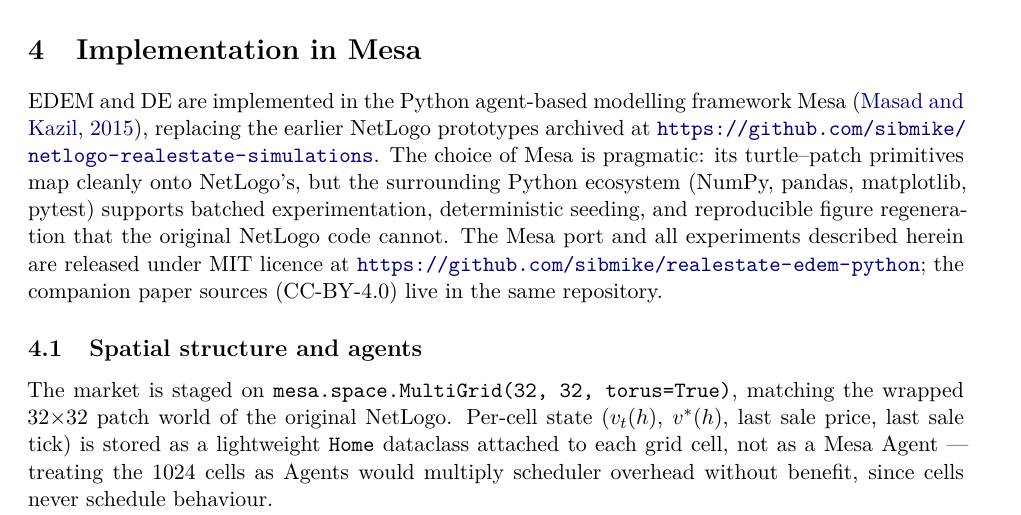
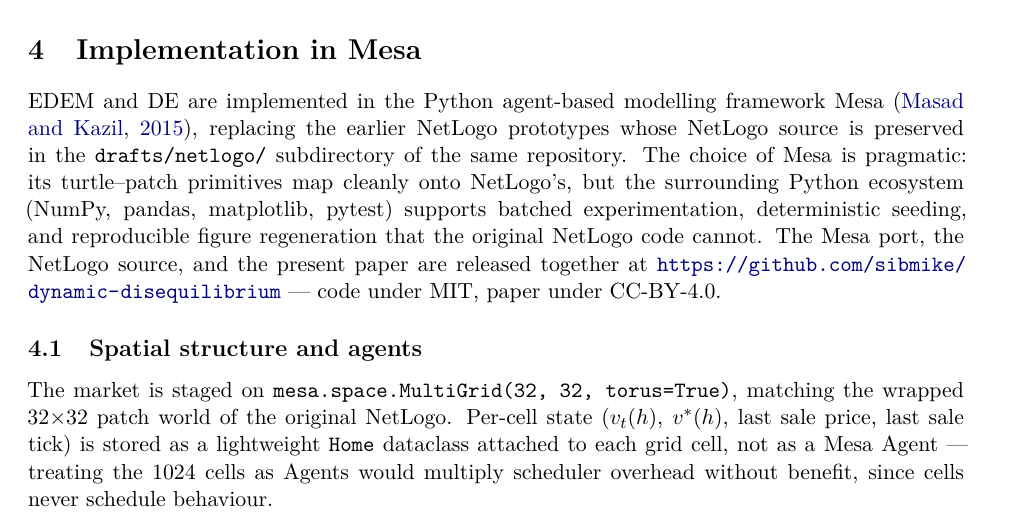
Before and after one commit to sibmike/dynamic-disequilibrium, a LaTeX paper (paper/main.tex, which reads paper/sections/04_implementation.tex): part of page 8 of 28, cut so that both start at the same text. Compiled offline with XeLaTeX.

Commit message:
Rename project to dynamic-disequilibrium; preserve NetLogo legacy
The repo's old name (netlogo-realestate-simulations) flagged a tool,
not a thesis. The new name dynamic-disequilibrium says what the
work actually shows: that under heterogeneous, error-prone
valuations, the textbook 'dynamic equilibrium' is a non-generic
state and realised markets spend their time in one of six
identifiable disequilibrium regimes.

Imported the original speculative_market_simulation.nlogo into
drafts/netlogo/ alongside a small README explaining its provenance
and superseded status. The Python/Mesa port in python_simulation/
remains the canonical implementation; the NetLogo source is
preserved as the historical reference that paper §4 translates from.

Updated the four URL references (paper §4, CITATION.cff, the Python
README, and the top-level README) to point at the renamed repo.
PDF and arXiv zip rebuilt; the submission package is ready to upload
once the GitHub rename is in place.

Co-Authored-By: Claude Opus 4.7 (1M context) <noreply@anthropic.com>

```diff
--- a/paper/sections/04_implementation.tex
+++ b/paper/sections/04_implementation.tex
@@ -3,16 +3,16 @@
 
 EDEM and DE are implemented in the Python agent-based modelling
 framework Mesa~\citep{masad2015mesa}, replacing the earlier NetLogo
-prototypes archived at
-\url{https://github.com/sibmike/netlogo-realestate-simulations}. The
+prototypes whose NetLogo source is preserved in the
+\path{drafts/netlogo/} subdirectory of the same repository. The
 choice of Mesa is pragmatic: its turtle--patch primitives map cleanly
 onto NetLogo's, but the surrounding Python ecosystem (NumPy, pandas,
 matplotlib, pytest) supports batched experimentation, deterministic
 seeding, and reproducible figure regeneration that the original
-NetLogo code cannot. The Mesa port and all experiments described
-herein are released under MIT licence at
-\url{https://github.com/sibmike/realestate-edem-python}; the
-companion paper sources (CC-BY-4.0) live in the same repository.
+NetLogo code cannot. The Mesa port, the NetLogo source, and the
+present paper are released together at
+\url{https://github.com/sibmike/dynamic-disequilibrium} --- code under MIT,
+paper under CC-BY-4.0.
 
 \subsection{Spatial structure and agents}
 \label{sec:implementation-space}
```
Also changed, not shown: arxiv/edem/sections/04_implementation.tex (+6 -6 lines), README.md, drafts/netlogo/README.md (added), python_simulation/README.md, 2 other files.
